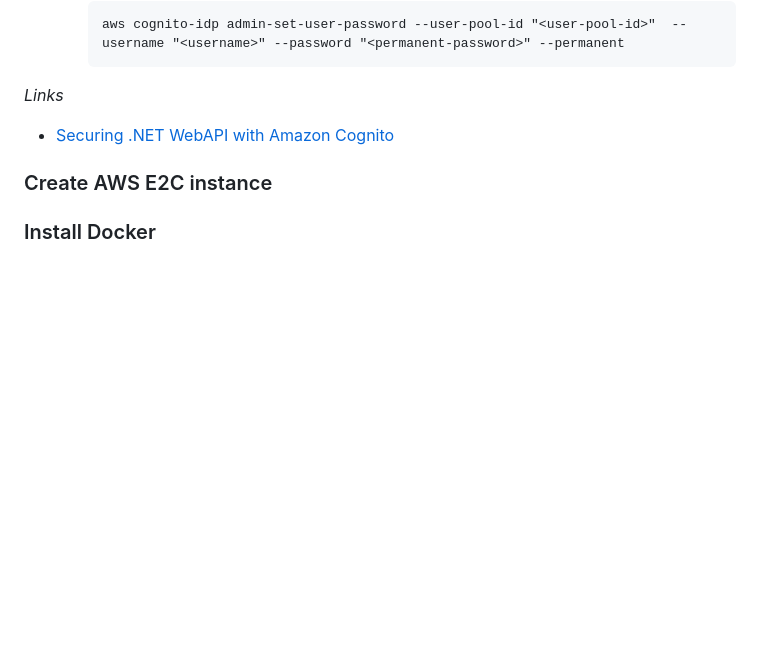
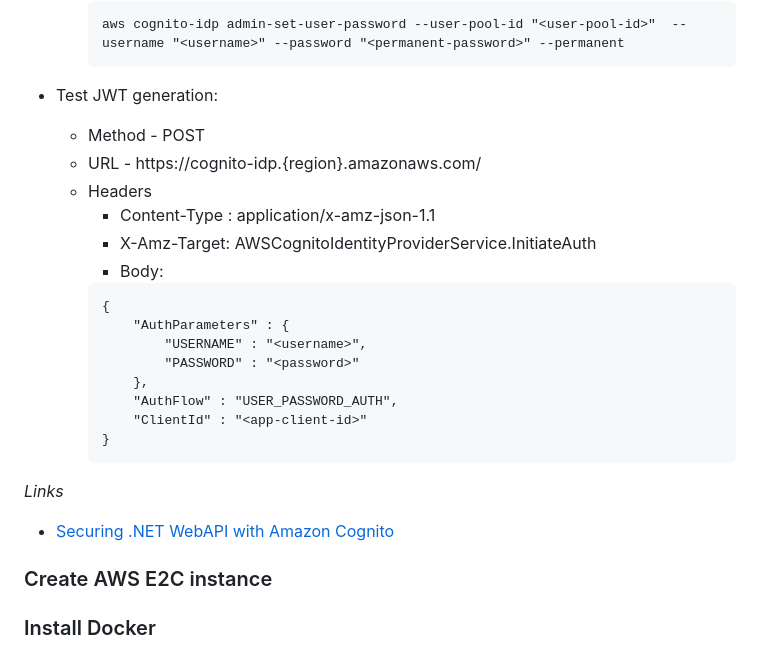
Before and after one commit to drlsn/blazor-app-template, a Markdown page: README.md, the part around the change. Rendered like a GitHub page; blank space fills up the shorter version.

````diff
--- a/README.md
+++ b/README.md
@@ -137,6 +137,24 @@ aws toolkit for Visual Studio
   - In AWS CLI run the command to set a permanent password for the user
     ```
     aws cognito-idp admin-set-user-password --user-pool-id "<user-pool-id>"  --username "<username>" --password "<permanent-password>" --permanent
+    ```
+
+- Test JWT generation:
+  - Method - POST
+  - URL - https://cognito-idp.{region}.amazonaws.com/
+  - Headers
+    - Content-Type : application/x-amz-json-1.1
+    - X-Amz-Target: AWSCognitoIdentityProviderService.InitiateAuth
+    - Body:
+    ```
+    {
+        "AuthParameters" : {
+            "USERNAME" : "<username>",
+            "PASSWORD" : "<password>"
+        },
+        "AuthFlow" : "USER_PASSWORD_AUTH",
+        "ClientId" : "<app-client-id>"
+    }
     ```
 
 *Links*
````
